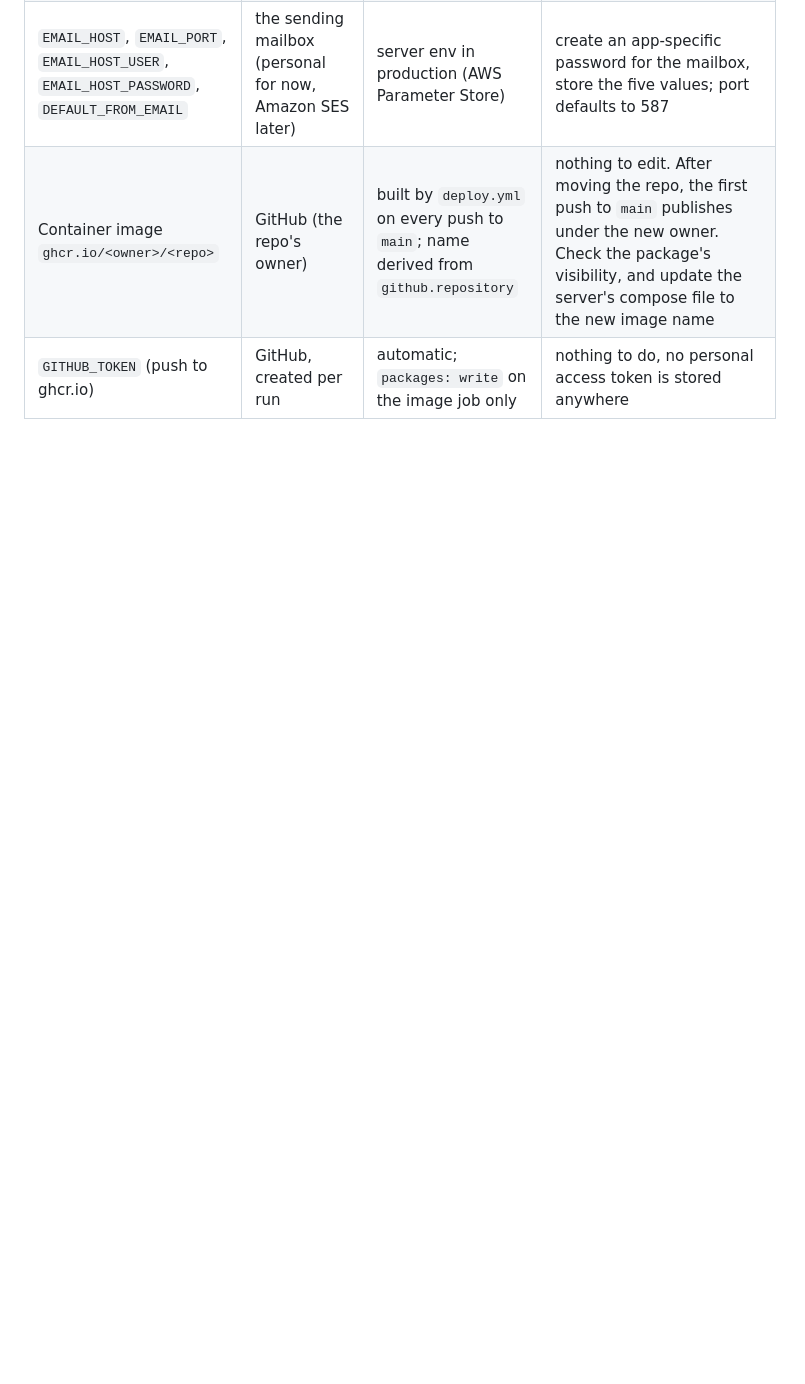
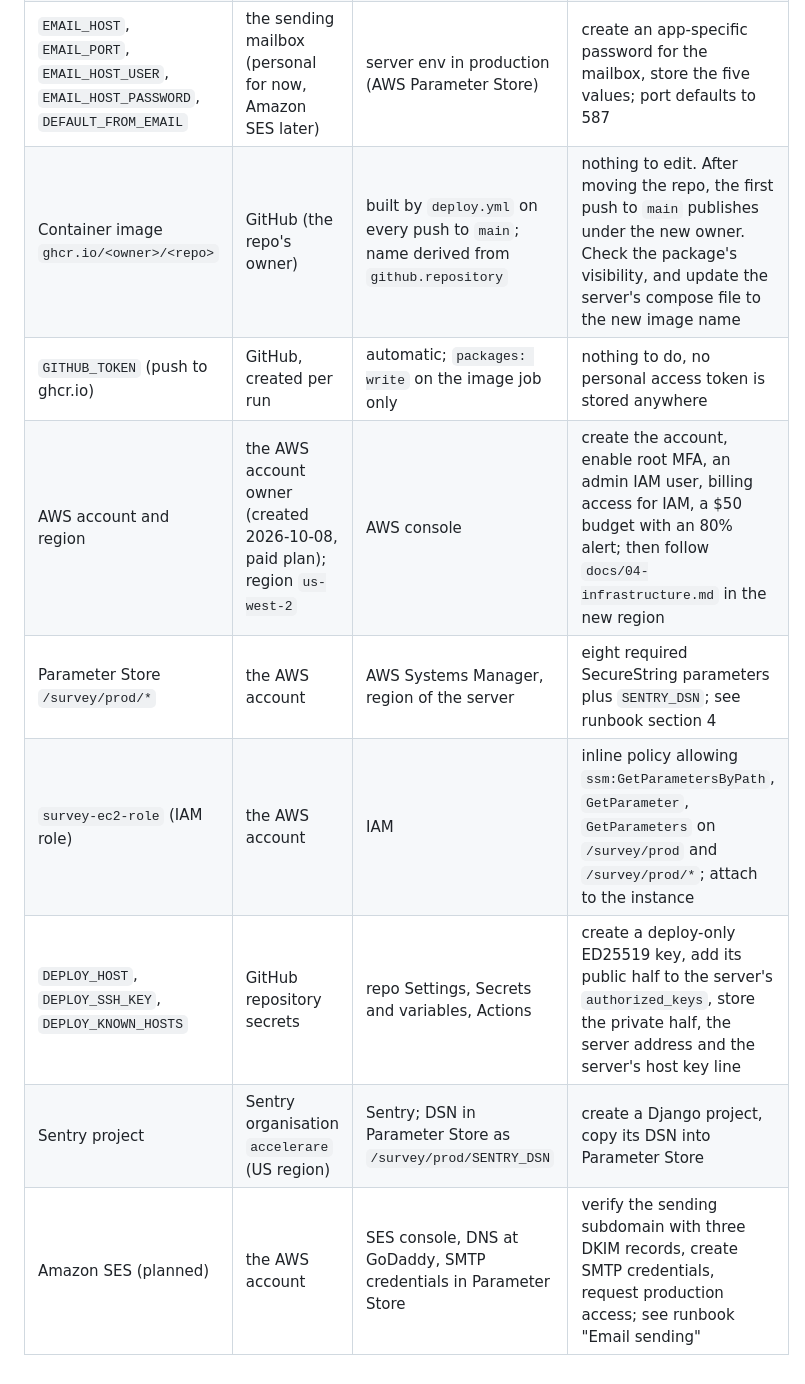
Before and after one commit to Sohum-Gupta/AccelerareMVP, a Markdown page: NOTES.md, the part around one of its changes. Drawn GitHub-style; blank space fills up the shorter version.

```diff
--- a/NOTES.md
+++ b/NOTES.md
@@ -35,3 +45,9 @@ Append a row whenever a new external dependency appears.
 | `EMAIL_HOST`, `EMAIL_PORT`, `EMAIL_HOST_USER`, `EMAIL_HOST_PASSWORD`, `DEFAULT_FROM_EMAIL` | the sending mailbox (personal for now, Amazon SES later) | server env in production (AWS Parameter Store) | create an app-specific password for the mailbox, store the five values; port defaults to 587 |
 | Container image `ghcr.io/<owner>/<repo>` | GitHub (the repo's owner) | built by `deploy.yml` on every push to `main`; name derived from `github.repository` | nothing to edit. After moving the repo, the first push to `main` publishes under the new owner. Check the package's visibility, and update the server's compose file to the new image name |
 | `GITHUB_TOKEN` (push to ghcr.io) | GitHub, created per run | automatic; `packages: write` on the image job only | nothing to do, no personal access token is stored anywhere |
+| AWS account and region | the AWS account owner (created 2026-10-08, paid plan); region `us-west-2` | AWS console | create the account, enable root MFA, an admin IAM user, billing access for IAM, a $50 budget with an 80% alert; then follow `docs/04-infrastructure.md` in the new region |
+| Parameter Store `/survey/prod/*` | the AWS account | AWS Systems Manager, region of the server | eight required SecureString parameters plus `SENTRY_DSN`; see runbook section 4 |
+| `survey-ec2-role` (IAM role) | the AWS account | IAM | inline policy allowing `ssm:GetParametersByPath`, `GetParameter`, `GetParameters` on `/survey/prod` and `/survey/prod/*`; attach to the instance |
+| `DEPLOY_HOST`, `DEPLOY_SSH_KEY`, `DEPLOY_KNOWN_HOSTS` | GitHub repository secrets | repo Settings, Secrets and variables, Actions | create a deploy-only ED25519 key, add its public half to the server's `authorized_keys`, store the private half, the server address and the server's host key line |
+| Sentry project | Sentry organisation `accelerare` (US region) | Sentry; DSN in Parameter Store as `/survey/prod/SENTRY_DSN` | create a Django project, copy its DSN into Parameter Store |
+| Amazon SES (planned) | the AWS account | SES console, DNS at GoDaddy, SMTP credentials in Parameter Store | verify the sending subdomain with three DKIM records, create SMTP credentials, request production access; see runbook "Email sending" |
```
Also changed, not shown: other parts of NOTES.md (+10 -0 lines).
